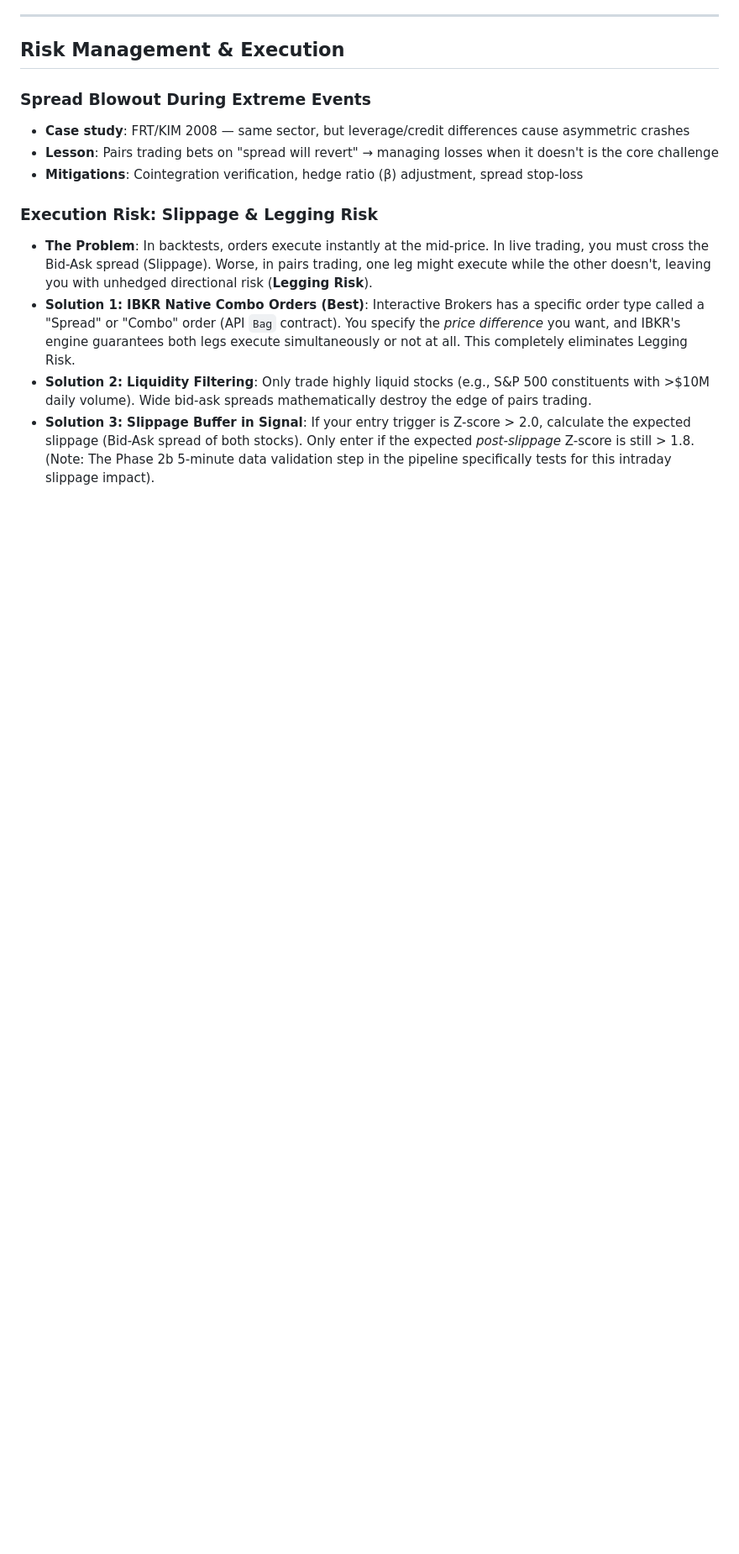
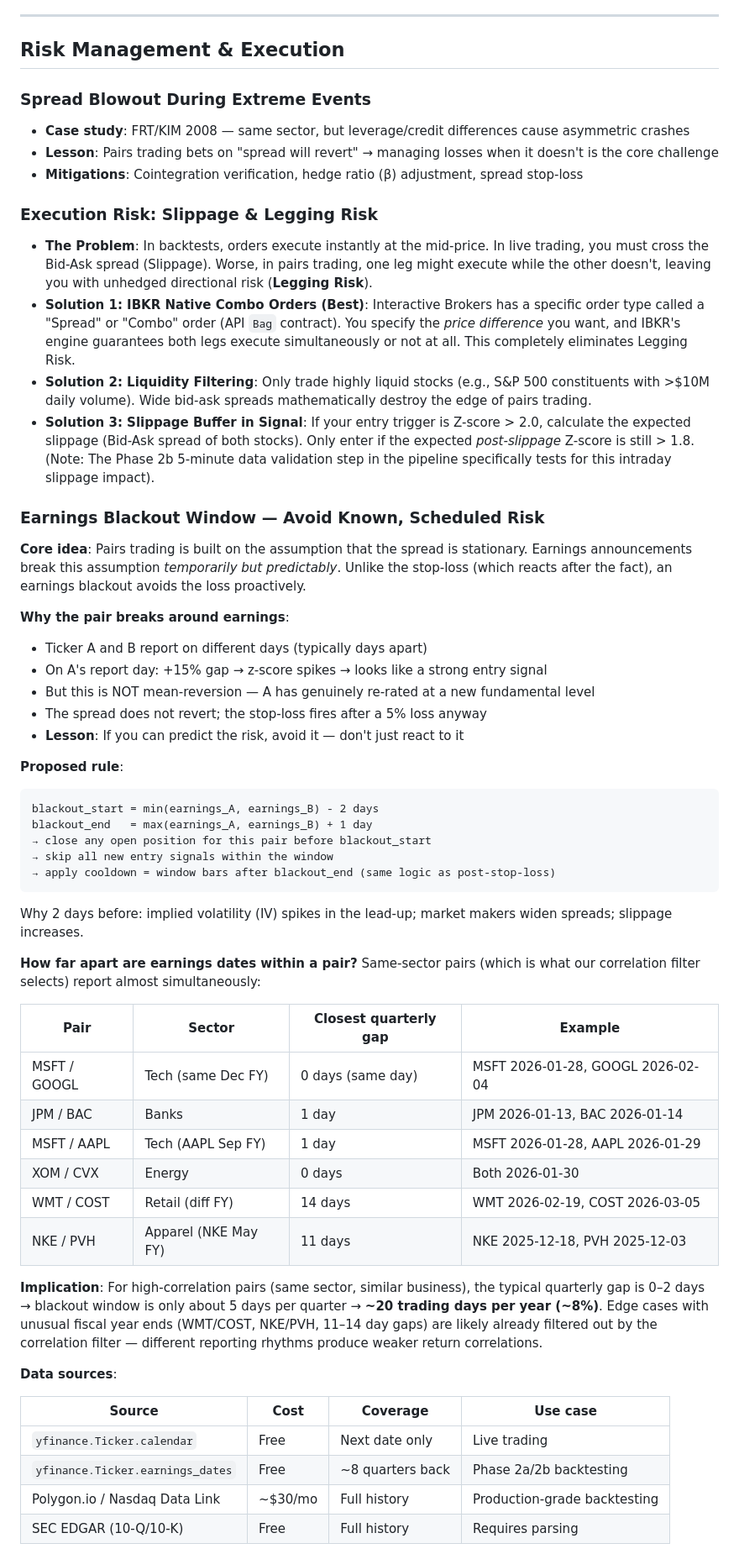
Before and after one commit to danielyouk/crypto-trading-rs, a Markdown page: docs/lecture-ideas.md, the part around one of its changes. Shown at 84% size. GitHub-like rendering; blank space fills up the shorter version.

````diff
--- a/docs/lecture-ideas.md
+++ b/docs/lecture-ideas.md
@@ -110,3 +110,53 @@
 - **Solution 1: IBKR Native Combo Orders (Best)**: Interactive Brokers has a specific order type called a "Spread" or "Combo" order (API `Bag` contract). You specify the *price difference* you want, and IBKR's engine guarantees both legs execute simultaneously or not at all. This completely eliminates Legging Risk.
 - **Solution 2: Liquidity Filtering**: Only trade highly liquid stocks (e.g., S&P 500 constituents with >$10M daily volume). Wide bid-ask spreads mathematically destroy the edge of pairs trading.
 - **Solution 3: Slippage Buffer in Signal**: If your entry trigger is Z-score > 2.0, calculate the expected slippage (Bid-Ask spread of both stocks). Only enter if the expected *post-slippage* Z-score is still > 1.8. (Note: The Phase 2b 5-minute data validation step in the pipeline specifically tests for this intraday slippage impact).
+
+### Earnings Blackout Window — Avoid Known, Scheduled Risk
+
+**Core idea**: Pairs trading is built on the assumption that the spread is stationary. Earnings announcements
+break this assumption *temporarily but predictably*. Unlike the stop-loss (which reacts after the fact),
+an earnings blackout avoids the loss proactively.
+
+**Why the pair breaks around earnings**:
+- Ticker A and B report on different days (typically days apart)
+- On A's report day: +15% gap → z-score spikes → looks like a strong entry signal
+- But this is NOT mean-reversion — A has genuinely re-rated at a new fundamental level
+- The spread does not revert; the stop-loss fires after a 5% loss anyway
+- **Lesson**: If you can predict the risk, avoid it — don't just react to it
+
+**Proposed rule**:
+```
+blackout_start = min(earnings_A, earnings_B) - 2 days
+blackout_end   = max(earnings_A, earnings_B) + 1 day
+→ close any open position for this pair before blackout_start
+→ skip all new entry signals within the window
+→ apply cooldown = window bars after blackout_end (same logic as post-stop-loss)
+```
+Why 2 days before: implied volatility (IV) spikes in the lead-up; market makers widen spreads; slippage increases.
+
+**How far apart are earnings dates within a pair?**
+Same-sector pairs (which is what our correlation filter selects) report almost simultaneously:
+
+| Pair | Sector | Closest quarterly gap | Example |
+|---|---|---|---|
+| MSFT / GOOGL | Tech (same Dec FY) | 0 days (same day) | MSFT 2026-01-28, GOOGL 2026-02-04 |
+| JPM / BAC | Banks | 1 day | JPM 2026-01-13, BAC 2026-01-14 |
+| MSFT / AAPL | Tech (AAPL Sep FY) | 1 day | MSFT 2026-01-28, AAPL 2026-01-29 |
+| XOM / CVX | Energy | 0 days | Both 2026-01-30 |
+| WMT / COST | Retail (diff FY) | 14 days | WMT 2026-02-19, COST 2026-03-05 |
+| NKE / PVH | Apparel (NKE May FY) | 11 days | NKE 2025-12-18, PVH 2025-12-03 |
+
+**Implication**: For high-correlation pairs (same sector, similar business), the typical quarterly gap is
+0–2 days → blackout window is only about 5 days per quarter → **~20 trading days per year (~8%)**.
+Edge cases with unusual fiscal year ends (WMT/COST, NKE/PVH, 11–14 day gaps) are likely already
+filtered out by the correlation filter — different reporting rhythms produce weaker return correlations.
+
+**Data sources**:
+
+| Source | Cost | Coverage | Use case |
+|---|---|---|---|
+| `yfinance.Ticker.calendar` | Free | Next date only | Live trading |
+| `yfinance.Ticker.earnings_dates` | Free | ~8 quarters back | Phase 2a/2b backtesting |
+| Polygon.io / Nasdaq Data Link | ~$30/mo | Full history | Production-grade backtesting |
+| SEC EDGAR (10-Q/10-K) | Free | Full history | Requires parsing |
+
````
Also changed, not shown: other parts of docs/lecture-ideas.md (+46 -0 lines).
